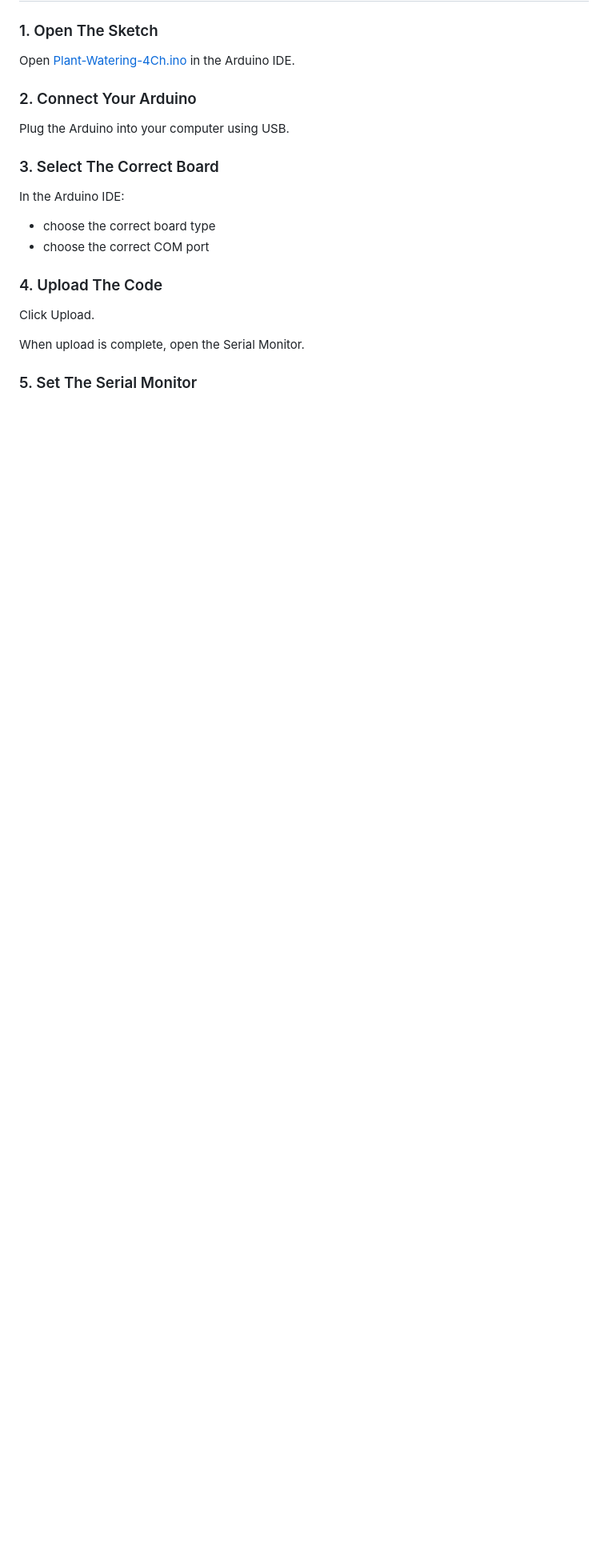
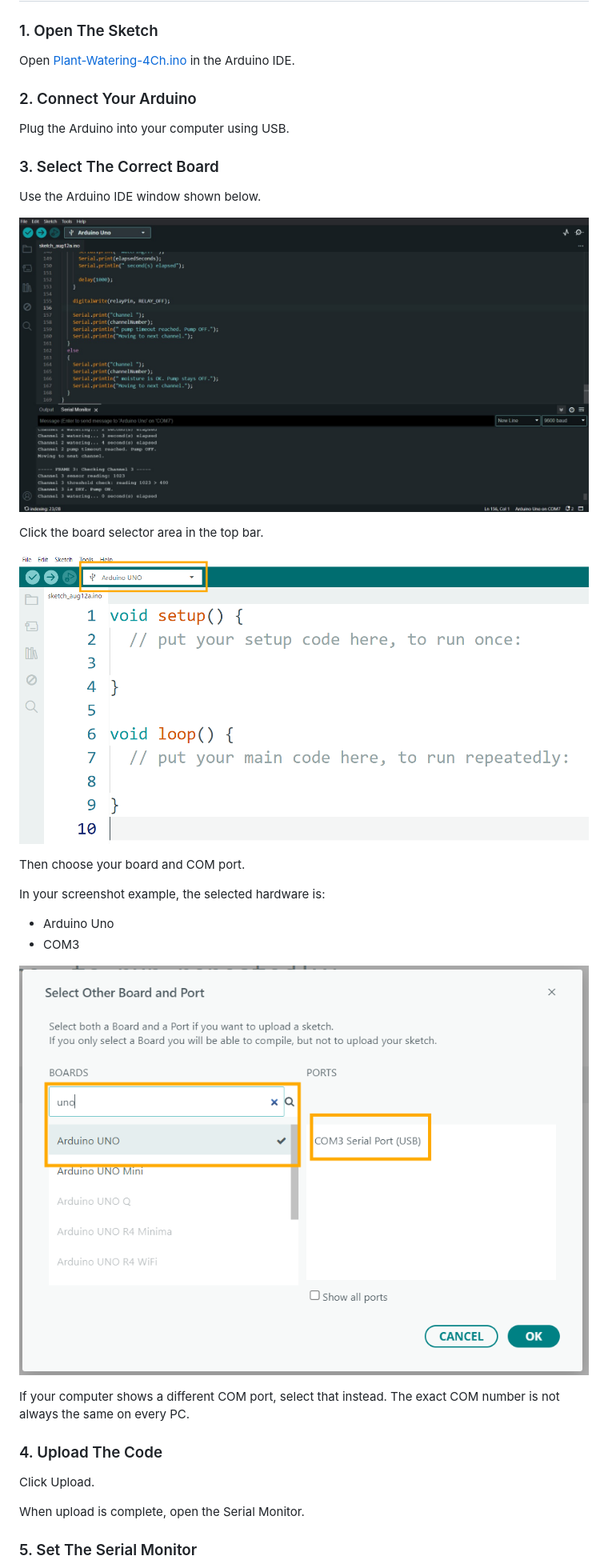
Before and after one commit to akbar-q/Embedded-Programming, a Markdown page: Plant-Watering-4Ch/README.md, the part around one of its changes. Shown at 80% size. GitHub-like rendering; pictures changed too: Plant-Watering-4Ch/Images/Interface.jpg (added), Plant-Watering-4Ch/Images/Port.png (added), Plant-Watering-4Ch/Images/Select-Board.png (added); blank space fills up the shorter version.

```diff
--- a/Plant-Watering-4Ch/README.md
+++ b/Plant-Watering-4Ch/README.md
@@ -255,9 +322,23 @@ Plug the Arduino into your computer using USB.
 
 ### 3. Select The Correct Board
 
-In the Arduino IDE:
-- choose the correct board type
-- choose the correct COM port
+Use the Arduino IDE window shown below.
+
+![Arduino IDE main window](Images/Interface.jpg)
+
+Click the board selector area in the top bar.
+
+![Select board step](Images/Select-Board.png)
+
+Then choose your board and COM port.
+
+In your screenshot example, the selected hardware is:
+- Arduino Uno
+- COM3
+
+![Board and port example](Images/Port.png)
+
+If your computer shows a different COM port, select that instead. The exact COM number is not always the same on every PC.
 
 ### 4. Upload The Code
 
```
Also changed, not shown: other parts of Plant-Watering-4Ch/README.md (+155 -13 lines), Plant-Watering-4Ch/Images/Serial-Monitor.png (added).
